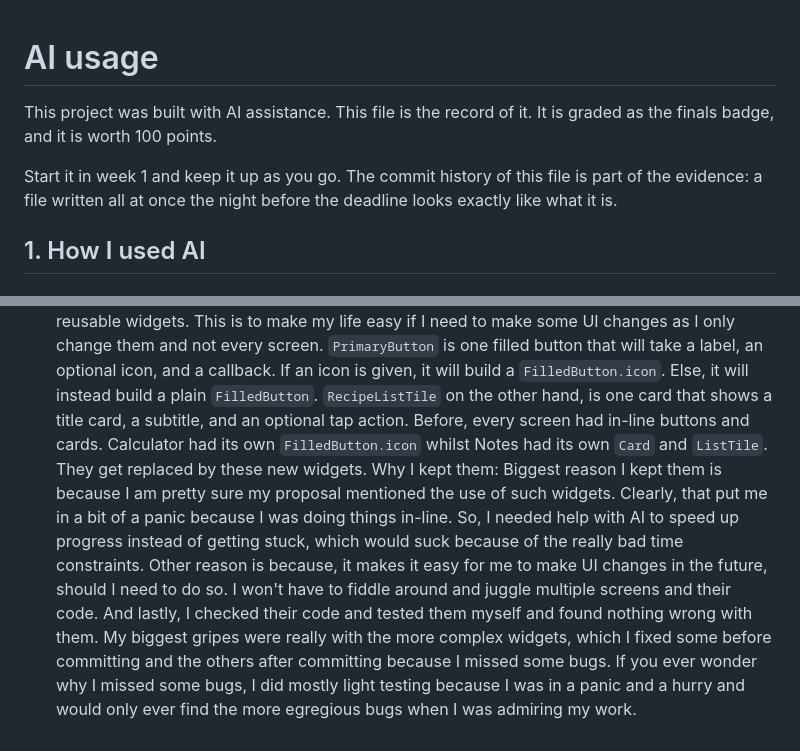
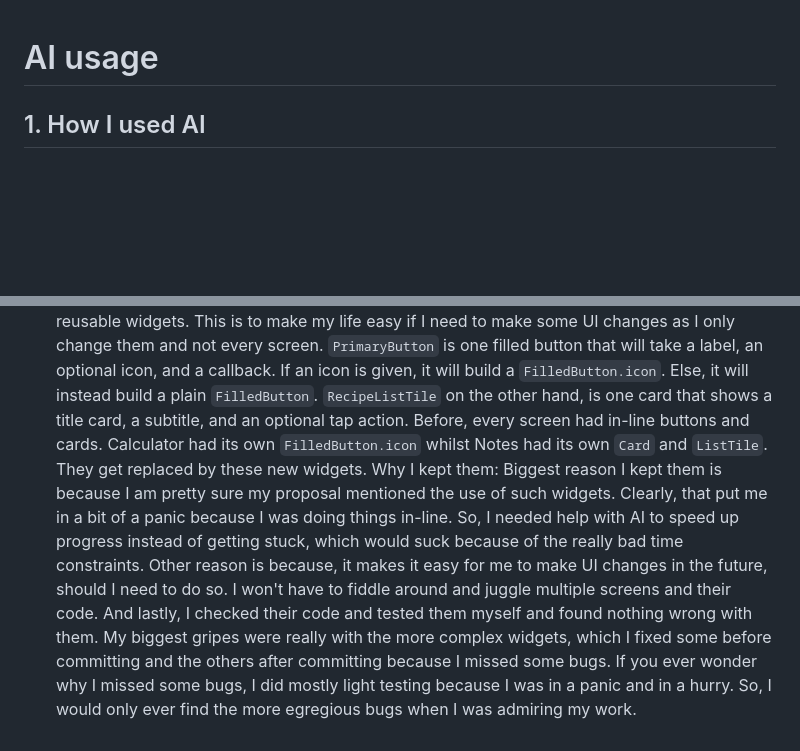
Before and after one commit to Blue-Cynic/Personal-Coffee-App, a Markdown page: AI-USAGE.md, 2 parts joined by grey strips. GitHub-like rendering; blank space fills up the shorter version.

Commit message:
Update - AI Usage grammar fixes

```diff
--- a/AI-USAGE.md
+++ b/AI-USAGE.md
@@ -1,11 +1,4 @@
 # AI usage
-
-This project was built with AI assistance. This file is the record of it. It is
-graded as the finals badge, and it is worth 100 points.
-
-Start it in week 1 and keep it up as you go. The commit history of this file is
-part of the evidence: a file written all at once the night before the deadline
-looks exactly like what it is.
 
 ## 1. How I used AI
 
@@ -99,4 +92,4 @@ Why is it built this way: The use of `toMap` and `fromMap` is because Hive uses
 - **Commit:** https://github.com/Blue-Cynic/Personal-Coffee-App/commit/4a5caced3155f592c8bb7d74cdeee382cc836fc2
 - **What it does and why we kept it:** So, I decided to include two files here instead of just one. I had some help with some of the widgets, particularly the more complex ones. The simpler ones, such as these two, are instead made completely with AI. It clearly shows given that none of the ones I would consider fairly basic had no issues nor troubleshooting from my end.
 What they do: So, these are part of my commit which were turning in-line code amongst screens into reusable widgets. This is to make my life easy if I need to make some UI changes as I only change them and not every screen. `PrimaryButton` is one filled button that will take a label, an optional icon, and a callback. If an icon is given, it will build a `FilledButton.icon`. Else, it will instead build a plain `FilledButton`. `RecipeListTile` on the other hand, is one card that shows a title card, a subtitle, and an optional tap action. Before, every screen had in-line buttons and cards. Calculator had its own `FilledButton.icon` whilst Notes had its own `Card` and `ListTile`. They get replaced by these new widgets.
-Why I kept them: Biggest reason I kept them is because I am pretty sure my proposal mentioned the use of such widgets. Clearly, that put me in a bit of a panic because I was doing things in-line. So, I needed help with AI to speed up progress instead of getting stuck, which would suck because of the really bad time constraints. Other reason is because, it makes it easy for me to make UI changes in the future, should I need to do so. I won't have to fiddle around and juggle multiple screens and their code. And lastly, I checked their code and tested them myself and found nothing wrong with them. My biggest gripes were really with the more complex widgets, which I fixed some before committing and the others after committing because I missed some bugs. If you ever wonder why I missed some bugs, I did mostly light testing because I was in a panic and a hurry and would only ever find the more egregious bugs when I was admiring my work.
+Why I kept them: Biggest reason I kept them is because I am pretty sure my proposal mentioned the use of such widgets. Clearly, that put me in a bit of a panic because I was doing things in-line. So, I needed help with AI to speed up progress instead of getting stuck, which would suck because of the really bad time constraints. Other reason is because, it makes it easy for me to make UI changes in the future, should I need to do so. I won't have to fiddle around and juggle multiple screens and their code. And lastly, I checked their code and tested them myself and found nothing wrong with them. My biggest gripes were really with the more complex widgets, which I fixed some before committing and the others after committing because I missed some bugs. If you ever wonder why I missed some bugs, I did mostly light testing because I was in a panic and in a hurry. So, I would only ever find the more egregious bugs when I was admiring my work.
```
